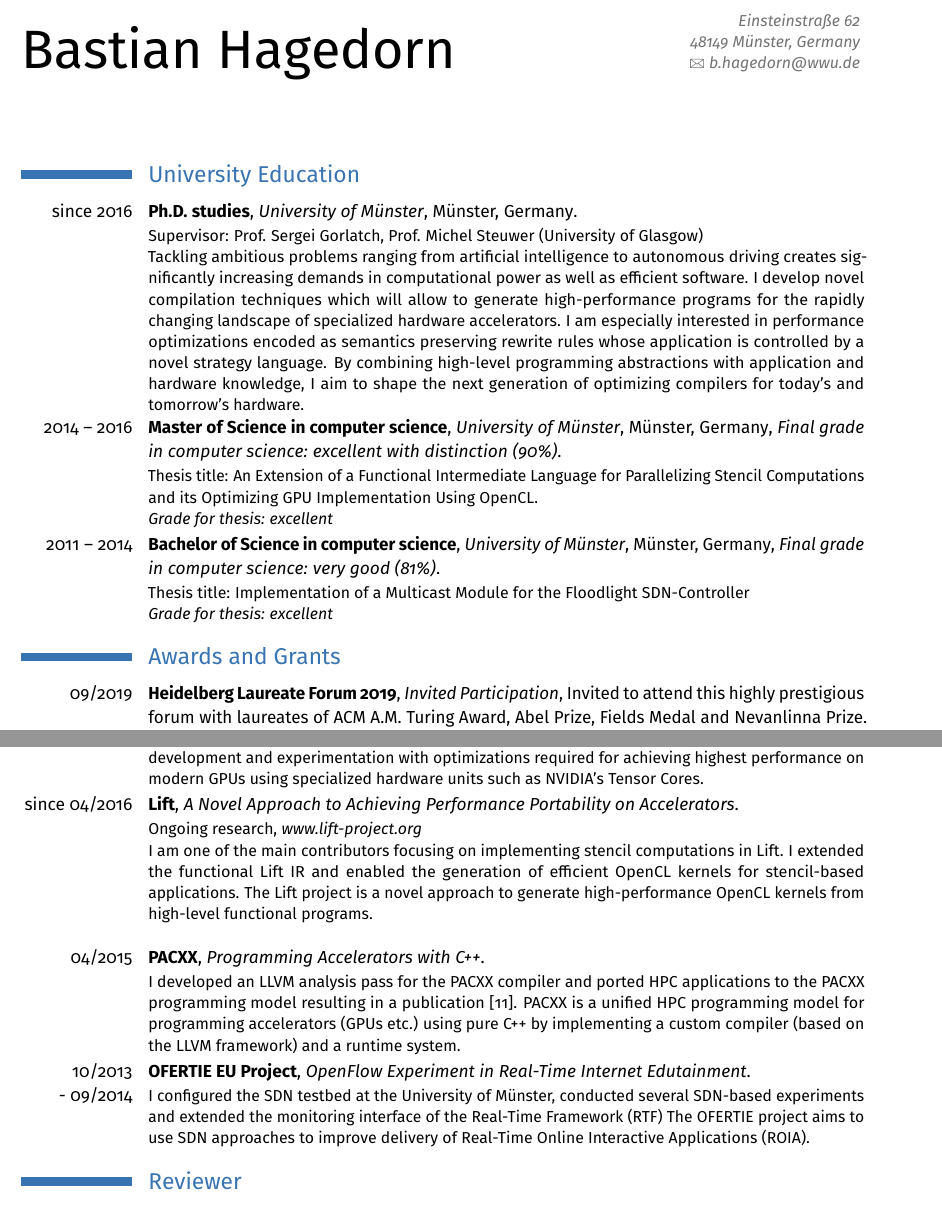
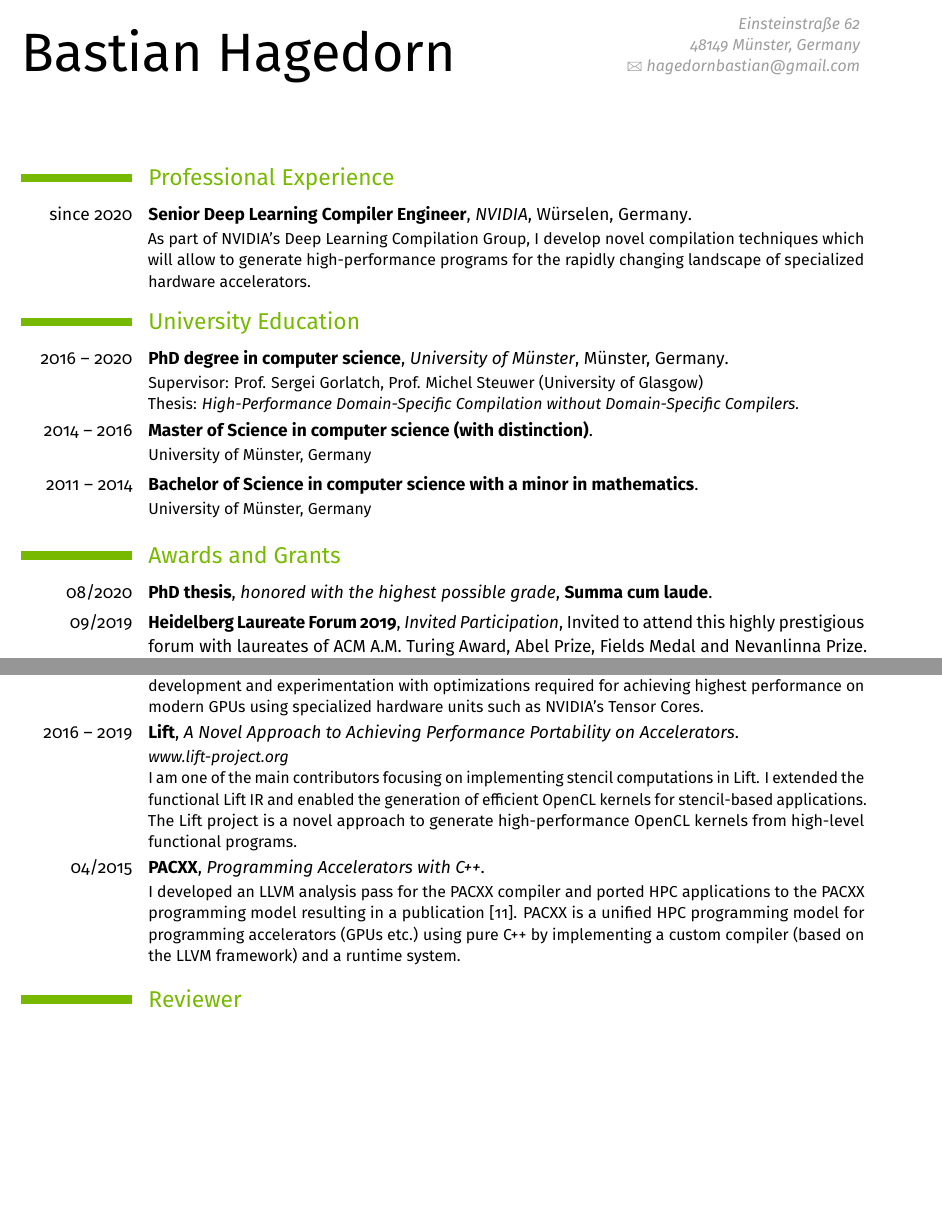
Before and after one commit to bastianhagedorn/cv, a LaTeX CV (hagedorn_cv.tex): two parts of pages 1 and 4 of 5, joined at a grey line, cut so that both start at the same text, the shorter picture padded with empty space. Compiled offline with pdfLaTeX.

Commit message:
graduated

```diff
--- a/hagedorn_cv.tex
+++ b/hagedorn_cv.tex
@@ -15,8 +15,6 @@
 \renewcommand*\oldstylenums[1]{{\firaoldstyle{} #1}}
 
 
-\newcommand{\strong}[1]{\textcolor{color1}{\textbf{#1}}}
-
 \usepackage[utf8]{inputenc}
 \usepackage{eurosym}
 
@@ -26,7 +24,7 @@
 %\renewcommand{\familydefault}{\sfdefault}         % to set the default font; use '\sfdefault' for the default sans serif font, '\rmdefault' for the default roman one, or any tex font name
 %\nopagenumbers{}                                  % uncomment to suppress automatic page numbering for CVs longer than one page
 
-\moderncvtheme[blue]{classic}
+\moderncvtheme{classic}
 \usepackage[utf8]{inputenc}
 % adjust the page margins
 \usepackage[scale=0.8]{geometry}
@@ -37,7 +35,7 @@
 \familyname{Hagedorn}
 \address{Einsteinstraße 62}{48149 Münster, Germany}
 %\phone[fixed]{+49~(0)~251~83-32746}
-\email{b.hagedorn@wwu.de}
+\email{hagedornbastian@gmail.com}
 
 \usepackage[style=numeric-verb,
             sorting=none, % keep order as in the bib file ...
@@ -106,47 +125,48 @@ maxbibnames=50]{biblatex}
+\begin{tikzpicture}[remember picture, overlay]
+  \node [anchor=north east, inner ysep=10mm, inner xsep=10mm]  at (current page.north east)
+    {\includegraphics[width=75mm]{nvidia.png}};
+\end{tikzpicture}
+
+%\vspace{-2.5em}
 \makecvtitle
 
 %----------------------------------------------------------------------------------
 %            university education
 %----------------------------------------------------------------------------------
+\section{Professional Experience}
+	\cventry{since 2020}
+					{Senior Deep Learning Compiler Engineer}
+					{NVIDIA}
+					{Würselen, Germany}{}
+                    {
+                        As part of NVIDIA's Deep Learning Compilation Group, I develop novel compilation techniques which will allow to generate high-performance programs for the rapidly changing landscape of specialized hardware accelerators.
+					}
 \section{University Education}
-	\cventry{since 2016}
-					{Ph.D. studies}
+	\cventry{2016 -- 2020}
+					{PhD degree in computer science}
 					{University of Münster}
 					{Münster, Germany}{}
                     {Supervisor: Prof. Sergei Gorlatch, Prof. Michel Steuwer (University of Glasgow) \\
-                    Tackling ambitious problems ranging from artificial intelligence to autonomous driving creates significantly increasing demands in computational power as well as efficient software.
-                    I develop novel compilation techniques which will allow to generate high-performance programs for the rapidly changing landscape of specialized hardware accelerators.
-                    I am especially interested in performance optimizations encoded as semantics preserving rewrite rules whose application is controlled by a novel strategy language.
-                    By combining high-level programming abstractions with application and hardware knowledge, I aim to shape the next generation of optimizing compilers for today's and tomorrow's hardware.
-                     %My PhD research focuses on high-performance GPU code generation using Lift by tackling the growing problem of achieving high efficiency when programming the ever changing hardware of today and tomorrow.
-                     %I'm one of the main developers of the Lift project which has recently emerged as a promising compilation framework to achieve performance portability.
-                     %Lift defines a small set of reusable parallel primitives that DSL writers can easily build upon.
-                     %Lift’s key novelty is its ability to automatically explore the optimization space by using as a system of extensible rewrite rules which encode specific optimizations.
+                        Thesis: \emph{High-Performance Domain-Specific Compilation without Domain-Specific Compilers.}
 					}
 
 	\cventry{2014 -- 2016}
-					{Master of Science in computer science}
-					{University of Münster}{Münster, Germany}
-					{\textit{Final grade in computer science: excellent with distinction (90\%)}}
-					{Thesis title: An Extension of a Functional Intermediate Language for Parallelizing
-					 Stencil Computations and its Optimizing GPU Implementation Using OpenCL.\\
-					 \textit{Grade for thesis: excellent}
-					}
+                    {Master of Science in computer science (with distinction)}
+					{}{}
+					{}
+					{University of Münster, Germany}
 
 	\cventry{2011 -- 2014}
-					{Bachelor of Science in computer science}
-					{University of Münster}{Münster, Germany}
-					{\textit{Final grade in computer science: very good (81\%)}}
-					{Thesis title: Implementation of a Multicast Module for the Floodlight SDN-Controller \\
-					 %In this thesis, I extended the Floodlight network controller with a module which enables
-					 %a novel approach to multicast communication in software-defined networks.
-					 \textit{Grade for thesis: excellent}
-					}
+					{Bachelor of Science in computer science with a minor in mathematics}
+					{}{}
+					{}
+					{University of Münster, Germany}
+					{}
 %----------------------------------------------------------------------------------
 %            awards and grants
 %----------------------------------------------------------------------------------
 \section{Awards and Grants}
-
+    \cventry{08/2020}{PhD thesis}{honored with the highest possible grade}{\strong{Summa cum laude}}{}{}
     \cventry{09/2019}{Heidelberg Laureate Forum 2019}{Invited Participation}{Invited to attend this highly prestigious forum with laureates of ACM A.M. Turing Award, Abel Prize, Fields Medal and Nevanlinna Prize. \textbf{Only 100 spaces} available for computer science}{}{}
     \cventry{12/2018}{NVIDIA Graduate Fellowship 2019}{50.000\$}{One of ten recipients world wide, selected as the only student from a European university}{}{}
     \cventry{02/2018}{Best Paper Award}{ACM International Symposium on Code Generation and Optimization (CGO) 2018}{Selected as the best paper out of 103 submissions}{}{}
@@ -308,15 +328,15 @@ maxbibnames=50]{biblatex}
                      Fireiron is a tool for experts, simplifying the development and experimentation with optimizations required for achieving highest performance on modern GPUs using specialized hardware units such as NVIDIA's Tensor Cores.
 					}
 
-	\cventry{since 04/2016}
+	\cventry{2016 -- 2019}
 					{Lift}
 					{\textit{A Novel Approach to Achieving Performance Portability on Accelerators}}{}{}
-					{Ongoing research, \textit{www.lift-project.org}\\
+					{\textit{www.lift-project.org}\\
 					 I am one of the main contributors focusing on implementing stencil computations in Lift.
 					 I extended the functional Lift IR and enabled the generation
 					 of efficient OpenCL kernels for stencil-based applications.
 					 The Lift project is a novel approach to generate high-performance OpenCL kernels
-					 from high-level functional programs.\\
+					 from high-level functional programs.
 					}
 
 	\cventry{04/2015}
@@ -328,17 +348,16 @@ maxbibnames=50]{biblatex}
 					 (GPUs etc.) using pure C++ by implementing a custom compiler
 					 (based on the LLVM framework) and a runtime system.
 					}
-
-	\cventry{10/2013 \\- 09/2014}
-					{OFERTIE EU Project}
-					{\textit{OpenFlow Experiment in Real-Time Internet Edutainment}}{}{}
-					{
-					 I configured the SDN
-					 testbed at the University of Münster, conducted several SDN-based experiments
-					 and extended the monitoring interface of the Real-Time Framework (RTF)
-					 The OFERTIE project aims to use SDN approaches to improve delivery of Real-Time Online
-					 Interactive Applications (ROIA).
-					}
+%	\cventry{10/2013 \\- 09/2014}
+%					{OFERTIE EU Project}
+%					{\textit{OpenFlow Experiment in Real-Time Internet Edutainment}}{}{}
+%					{
+%					 I configured the SDN
+%					 testbed at the University of Münster, conducted several SDN-based experiments
+%					 and extended the monitoring interface of the Real-Time Framework (RTF)
+%					 The OFERTIE project aims to use SDN approaches to improve delivery of Real-Time Online
+%					 Interactive Applications (ROIA).
+%					}
 
 %----------------------------------------------------------------------------------
 %            reviewer
```
Also changed, not shown: moderncvcolorblue.sty (+0 -1 lines), publications.bib (+0 -1 lines), hagedorn_cv.pdf, nvidia.png (added), hagedorn_cv.tex (21 more changed lines).
